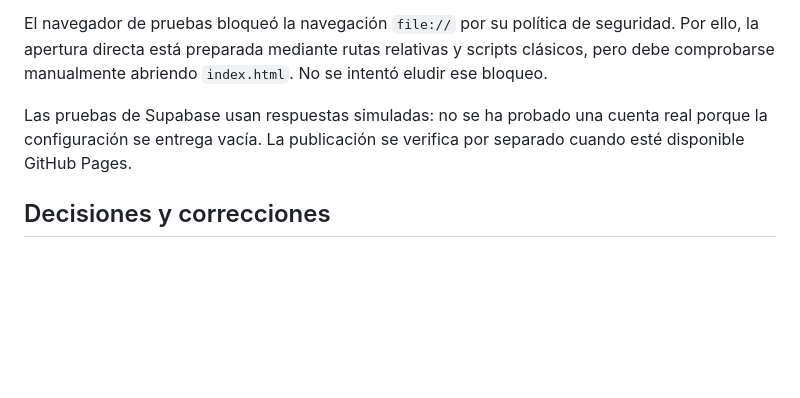
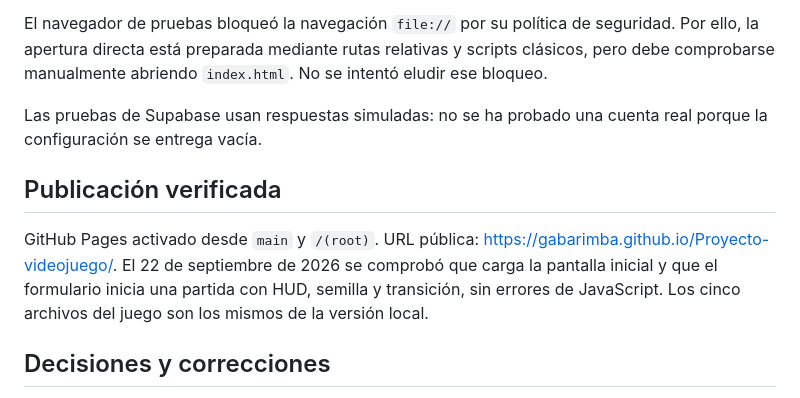
Before and after one commit to gabarimba/Proyecto-videojuego, a Markdown page: PRUEBAS.md, the part around the change. GitHub-like rendering; blank space fills up the shorter version.

```diff
--- a/PRUEBAS.md
+++ b/PRUEBAS.md
@@ -30,7 +30,11 @@ Revisión realizada en el navegador integrado usando HTTP local: carga inicial,
 
 El navegador de pruebas bloqueó la navegación `file://` por su política de seguridad. Por ello, la apertura directa está preparada mediante rutas relativas y scripts clásicos, pero debe comprobarse manualmente abriendo `index.html`. No se intentó eludir ese bloqueo.
 
-Las pruebas de Supabase usan respuestas simuladas: no se ha probado una cuenta real porque la configuración se entrega vacía. La publicación se verifica por separado cuando esté disponible GitHub Pages.
+Las pruebas de Supabase usan respuestas simuladas: no se ha probado una cuenta real porque la configuración se entrega vacía.
+
+## Publicación verificada
+
+GitHub Pages activado desde `main` y `/(root)`. URL pública: https://gabarimba.github.io/Proyecto-videojuego/. El 22 de septiembre de 2026 se comprobó que carga la pantalla inicial y que el formulario inicia una partida con HUD, semilla y transición, sin errores de JavaScript. Los cinco archivos del juego son los mismos de la versión local.
 
 ## Decisiones y correcciones
 
```
Also changed, not shown: README.md (+3 -3 lines).
